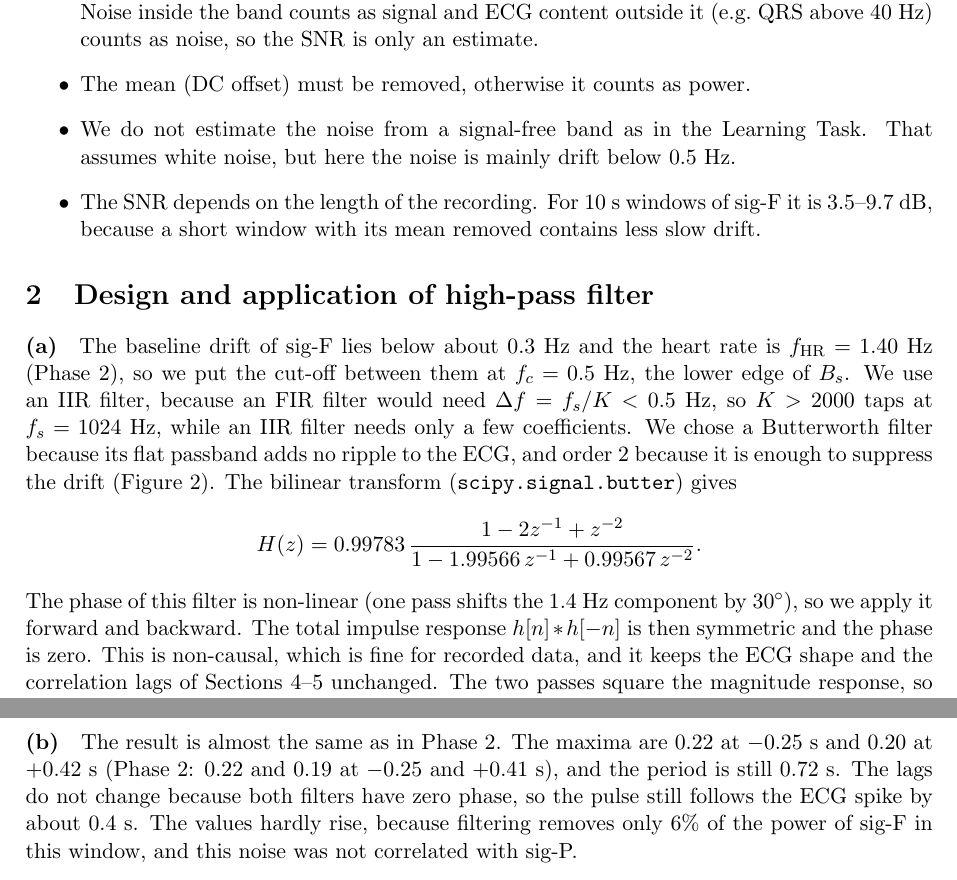
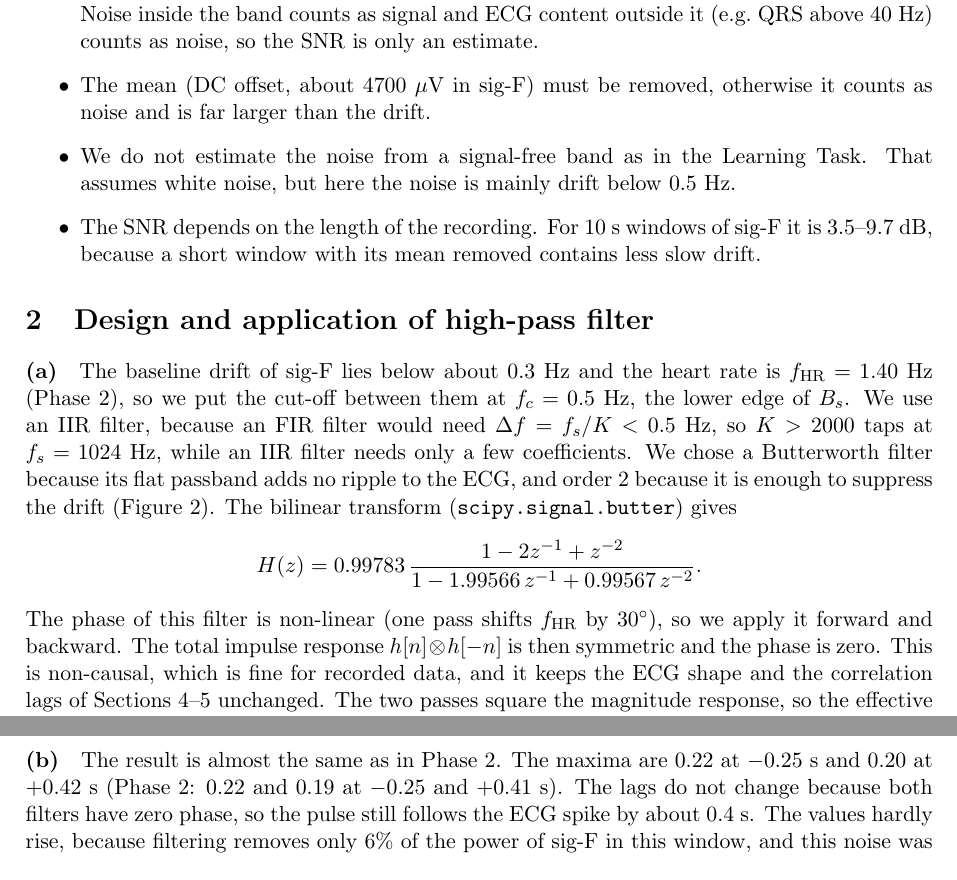
Before and after one commit to krlberg/ECG-Final-Report, a LaTeX document (main.tex): two parts of pages 2 and 6 of 6, joined at a grey line, cut so that both start at the same text. Compiled offline with pdfLaTeX.

Commit message:
Apply final grader fixes (5b period claim, DC point, wording consistency)
Co-Authored-By: Claude Opus 5.5 <noreply@anthropic.com>

```diff
--- a/main.tex
+++ b/main.tex
@@ -66,7 +65,7 @@ Points to pay attention to:
   \item The SNR depends on the chosen band, so every comparison must use the same band. Noise
         inside the band counts as signal and ECG content outside it (e.g.\ QRS above 40~Hz)
         counts as noise, so the SNR is only an estimate.
-  \item The mean (DC offset) must be removed, otherwise it counts as power.
+  \item The mean (DC offset, about 4700~$\mu$V in sig-F) must be removed, otherwise it counts as noise and is far larger than the drift.
   \item We do not estimate the noise from a signal-free band as in the Learning Task. That
         assumes white noise, but here the noise is mainly drift below 0.5~Hz.
   \item The SNR depends on the length of the recording. For 10~s windows of sig-F it is
@@ -88,8 +87,8 @@ to the ECG, and order 2 because it is enough to suppress the drift
 \[
   H(z) = 0.99783\,\frac{1 - 2z^{-1} + z^{-2}}{1 - 1.99566\,z^{-1} + 0.99567\,z^{-2}}.
 \]
-The phase of this filter is non-linear (one pass shifts the 1.4~Hz component by $30^\circ$), so
-we apply it forward and backward. The total impulse response $h[n]*h[-n]$ is then symmetric and
+The phase of this filter is non-linear (one pass shifts $f_\mathrm{HR}$ by $30^\circ$), so
+we apply it forward and backward. The total impulse response $h[n]\otimes h[-n]$ is then symmetric and
 the phase is zero. This is non-causal, which is fine for recorded data, and it keeps the ECG
 shape and the correlation lags of Sections~\ref{sec:acf}--\ref{sec:xcorr} unchanged. The two
 passes square the magnitude response, so the effective response at $f_c$ is $-6$~dB.
@@ -267,8 +265,7 @@ the whole recording before the window is cut, so the filter start-up transients
 
 % Manual 2.3.5b Compare your new correlation result with the unfiltered case in Phase 2.
 \paragraph{(b)} The result is almost the same as in Phase 2. The maxima are 0.22 at $-0.25$~s
-and 0.20 at $+0.42$~s (Phase 2: 0.22 and 0.19 at $-0.25$ and $+0.41$~s), and the period is
-still 0.72~s. The lags do not change because both filters have zero phase, so the pulse still
+and 0.20 at $+0.42$~s (Phase 2: 0.22 and 0.19 at $-0.25$ and $+0.41$~s). The lags do not change because both filters have zero phase, so the pulse still
 follows the ECG spike by about 0.4~s. The values hardly rise, because filtering removes only
 6\% of the power of sig-F in this window, and this noise was not correlated with sig-P.
 
```
Also changed, not shown: main.tex (10 more changed lines).
